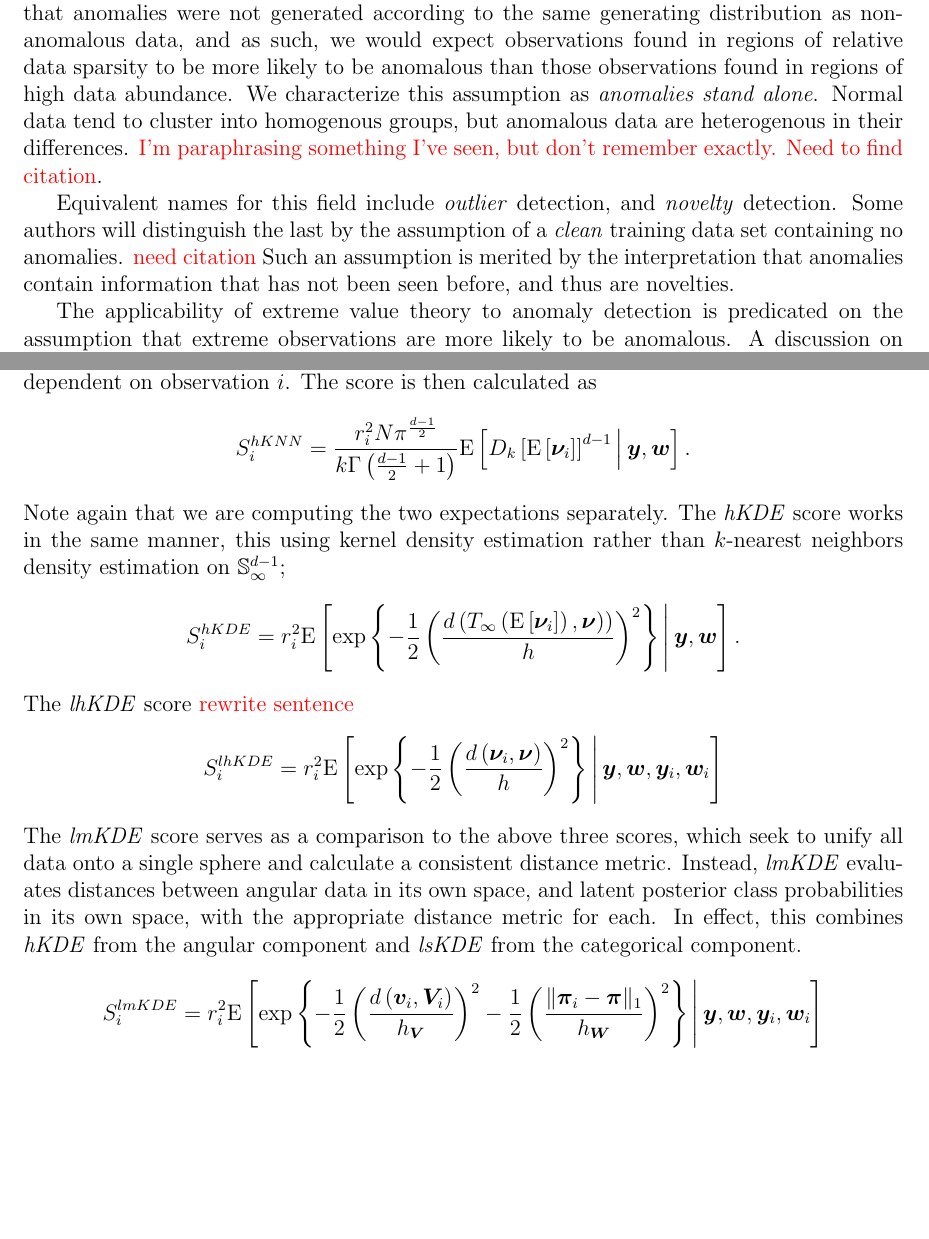
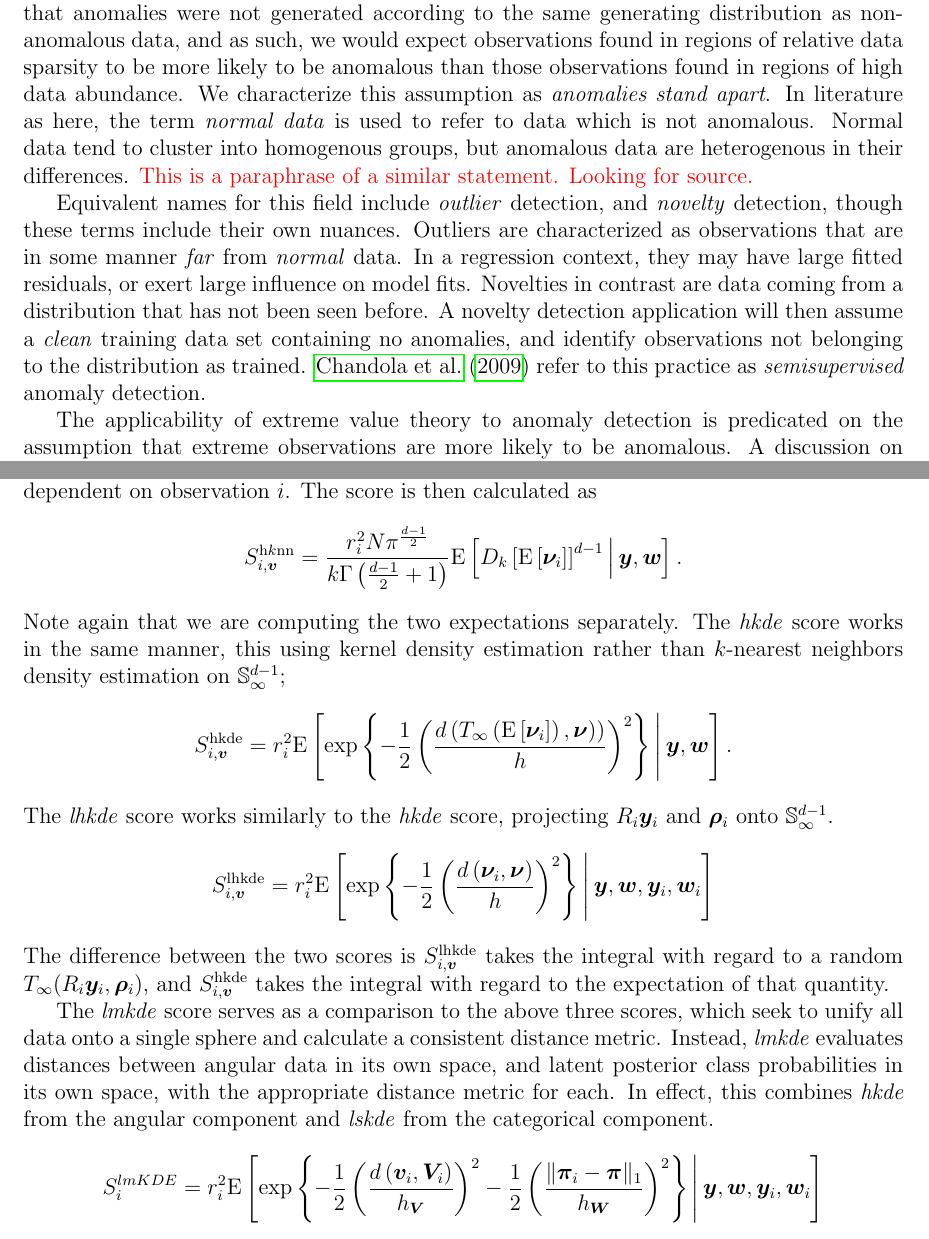
Before and after one commit to ptrubey/ndpg, a LaTeX paper (main.tex, which reads introduction.tex, mixed.tex): two parts of pages 2 and 12 of 19, joined at a grey line, cut so that both start at the same text, the shorter picture padded with empty space. Compiled offline with pdfLaTeX.

Commit message:
work work work

```diff
--- a/introduction.tex
+++ b/introduction.tex
@@ -9,18 +9,22 @@ Anomaly detection, describes a field of methods for identifying observations as
     generating distribution as non-anomalous data, and as such, we would expect
     observations found in regions of relative data sparsity to be more likely to
     be anomalous than those observations found in regions of high data
-    abundance.  We characterize this assumption as \emph{anomalies stand alone}.
-    Normal data tend to cluster into homogenous groups, but anomalous data are
-    heterogenous in their differences.
-      \makenote{I'm paraphrasing something I've seen, but don't remember
-        exactly.  Need to find citation}.
+    abundance.  We characterize this assumption as \emph{anomalies stand apart}.
+    In literature as here, the term \emph{normal data} is used to refer to data
+    which is not anomalous.  Normal data tend to cluster into homogenous groups,
+    but anomalous data are heterogenous in their differences.
+    \makenote{This is a paraphrase of a similar statement.  Looking for source.}
 
 Equivalent names for this field include \emph{outlier} detection, and
-    \emph{novelty} detection.  Some authors will distinguish the last by the
-    assumption of a \emph{clean} training data set containing no anomalies.
-    \makenote{need citation}
-    Such an assumption is merited by the interpretation that anomalies contain
-    information that has not been seen before, and thus are novelties.
+    \emph{novelty} detection, though these terms include their own nuances.
+    Outliers are characterized as observations that are in some manner
+    \emph{far} from \emph{normal} data.  In a regression context, they may have
+    large fitted residuals, or exert large influence on model fits.  Novelties
+    in contrast are data coming from a distribution that has not been seen
+    before.  A novelty detection application will then assume a \emph{clean}
+    training data set containing no anomalies, and identify observations not
+    belonging to the distribution as trained.  \cite{Chandola2009} refer to
+    this practice as \emph{semisupervised} anomaly detection.
 
 The applicability of extreme value theory to anomaly detection is predicated on
     the assumption that extreme observations are more likely to be anomalous.
--- a/main.tex
+++ b/main.tex
@@ -33,7 +33,7 @@
 \newcommand{\add}[1]{\textcolor{blue}{#1}}
 \newcommand{\delete}[1]{\textcolor{red}{\st{#1}}}
 
-\title{Novelty Detection in Extremes}
+\title{Anomaly Detection in Extremes}
 \author{Peter Trubey and Bruno Sans\'o\\
 Department of Statistics, University of California Santa Cruz\\
 {\tt ptrubey@ucsc.edu, bruno@soe.ucsc.edu}}
--- a/mixed.tex
+++ b/mixed.tex
@@ -45,16 +45,16 @@ Let $d = d_{\bm{y}} + d_{\bm{w}}$ be the total number of dimensions.  Let
     generic $\bm{\nu}$ not specifically dependent on observation $i$.  The
     score is then calculated as
     \[
-        S_i^{hKNN} = \frac{r_i^2 N\pi^{\frac{d-1}{2}}}{
+        S_{i,\bm{v}}^{\text{h$k$nn}} = \frac{r_i^2 N\pi^{\frac{d-1}{2}}}{
                 k\Gamma\left(\frac{d-1}{2} + 1\right)}
         \expect{D_{k}\left[\expect{\bm{\nu}_i}\right]^{d-1}\given\bm{y},\bm{w}}.
     \]
     Note again that we are computing the two expectations separately.  The
-    \emph{hKDE} score works in the same manner, this using kernel density
+    \emph{hkde} score works in the same manner, this using kernel density
     estimation rather than $k$-nearest neighbors density estimation on
     $\mathbb{S}_{\infty}^{d-1}$;
     \[
-        S_i^{hKDE} = r_i^2 \expect{\exp\left\lbrace -\frac{1}{2}
+        S_{i,\bm{v}}^{\text{hkde}} = r_i^2 \expect{\exp\left\lbrace -\frac{1}{2}
             \left(
             \frac{d\left(T_{\infty}
                 \left(\expect{\bm{\nu}_i}\right), \bm{\nu})\right)}{h}
@@ -62,19 +62,25 @@ Let $d = d_{\bm{y}} + d_{\bm{w}}$ be the total number of dimensions.  Let
             \right\rbrace \given \bm{y},\bm{w}
             }.
     \]
-    The \emph{lhKDE} score \makenote{rewrite sentence}
+    The \emph{lhkde} score works similarly to the \emph{hkde} score, projecting
+    $R_i\bm{y}_i$ and $\bm{\rho}_i$ onto $\mathbb{S}_{\infty}^{d-1}$.
     \[
-    S_i^{lhKDE} = r_i^2 \expect{\exp\left\lbrace-\frac{1}{2}\left(
+    S_{i,\bm{v}}^{\text{lhkde}} = r_i^2 \expect{\exp\left\lbrace-\frac{1}{2}\left(
         \frac{d\left(\bm{\nu}_i, \bm{\nu}\right)}{h}\right)^2\right\rbrace
         \given \bm{y},\bm{w},\bm{y}_i,\bm{w}_i}
     \]
-    The \emph{lmKDE} score serves as a comparison to the above three scores,
+    The difference between the two scores is $S_{i,\bm{v}}^{\text{lhkde}}$
+    takes the integral with regard to a random
+    $T_{\infty}(R_i\bm{y}_i,\bm{\rho}_i)$, and $S_{i,\bm{v}}^{\text{hkde}}$
+    takes the integral with regard to the expectation of that quantity.
+
+The \emph{lmkde} score serves as a comparison to the above three scores,
     which seek to unify all data onto a single sphere and calculate a
-    consistent distance metric.  Instead, \emph{lmKDE} evaluates distances
+    consistent distance metric.  Instead, \emph{lmkde} evaluates distances
     between angular data in its own space, and latent posterior class
     probabilities in its own space, with the appropriate distance metric for
-    each.  In effect, this combines \emph{hKDE} from
-    the angular component and \emph{lsKDE} from the categorical component.
+    each.  In effect, this combines \emph{hkde} from
+    the angular component and \emph{lskde} from the categorical component.
     \[
     S_i^{lmKDE} = r_i^2 \expect{
         \exp
```
Also changed, not shown: categorical.tex (+14 -13 lines), novelty.tex (+4 -5 lines), refs.bib (+19 -0 lines), review_evt.tex (+4 -5 lines), introduction.tex (2 more changed lines), mixed.tex (14 more changed lines).
